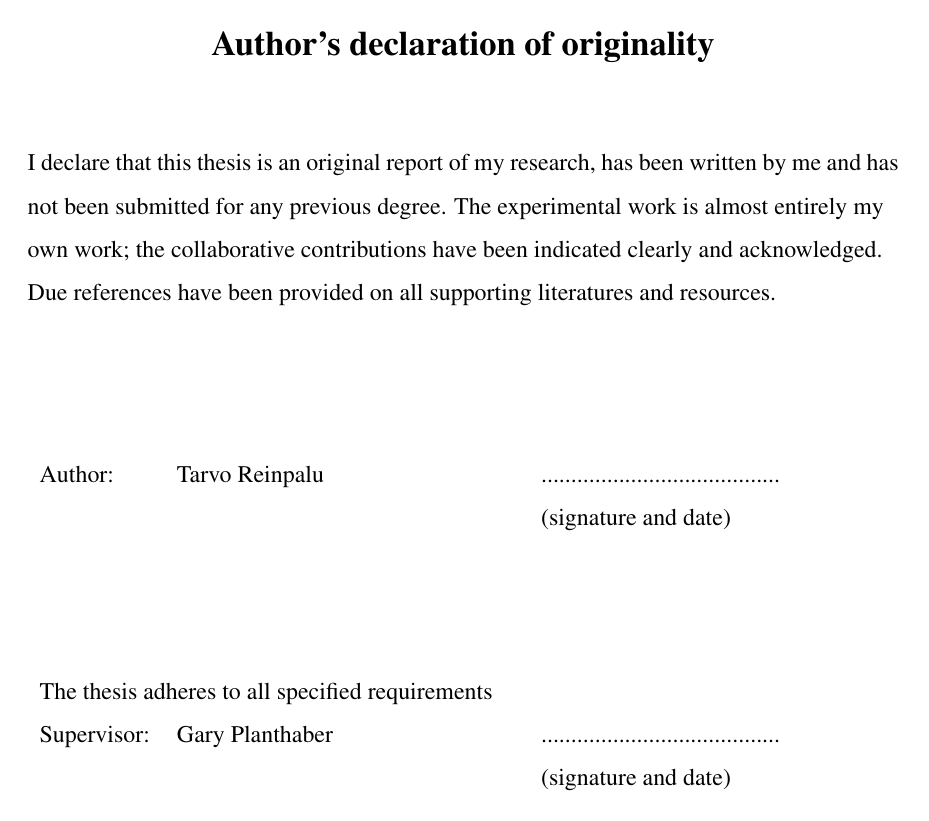
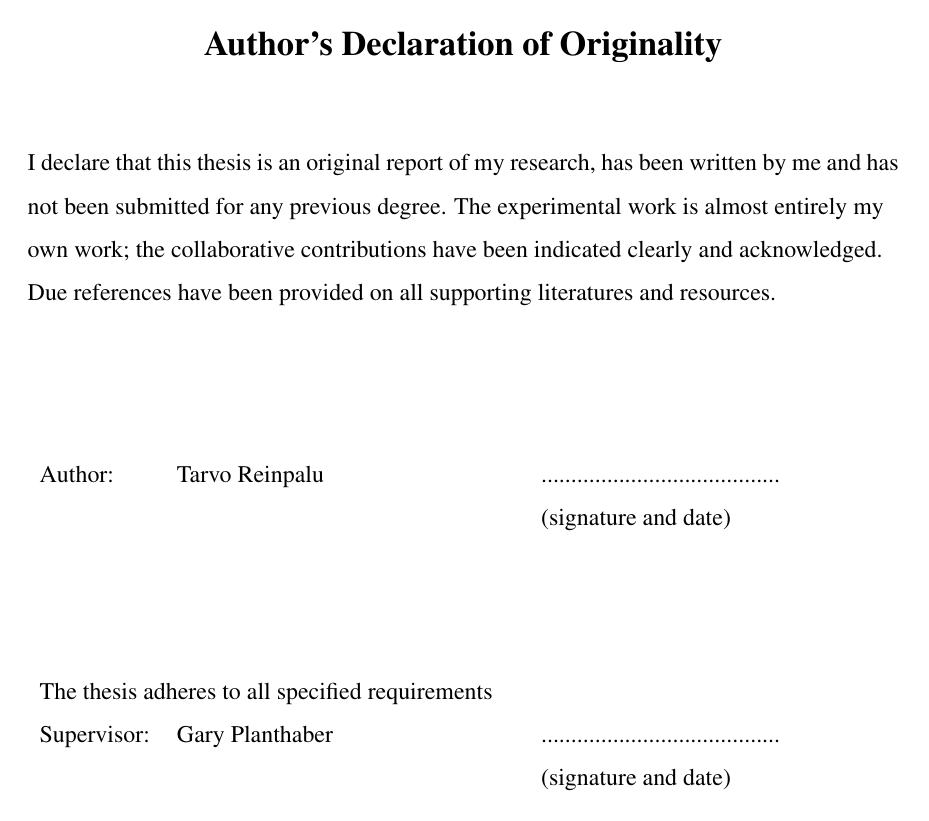
Before and after one commit to Tarpsvo/iOS-Scroll-Performance-Thesis, a LaTeX thesis (Paper/thesis.tex, which reads Paper/itk_thesis_eng.sty): page 2 of 47. Compiled offline with pdfLaTeX; an older LaTeX class or package is replaced by its successor.

Commit message:
Fix capitalization on title and declaration pages

```diff
--- a/Paper/itk_thesis_eng.sty
+++ b/Paper/itk_thesis_eng.sty
@@ -64,7 +64,7 @@
   \newpage
   \thispagestyle{empty}
 
-  {\Large\textbf{\centerline{Author's declaration of originality}}\par}
+  {\Large\textbf{\centerline{Author's Declaration of Originality}}\par}
 
   \vskip.5in
 
```
Also changed, not shown: Paper/thesis.tex (+1 -1 lines).
